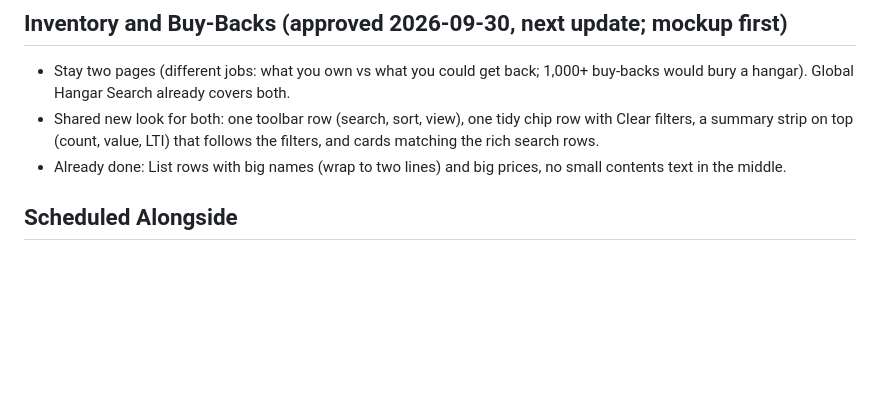
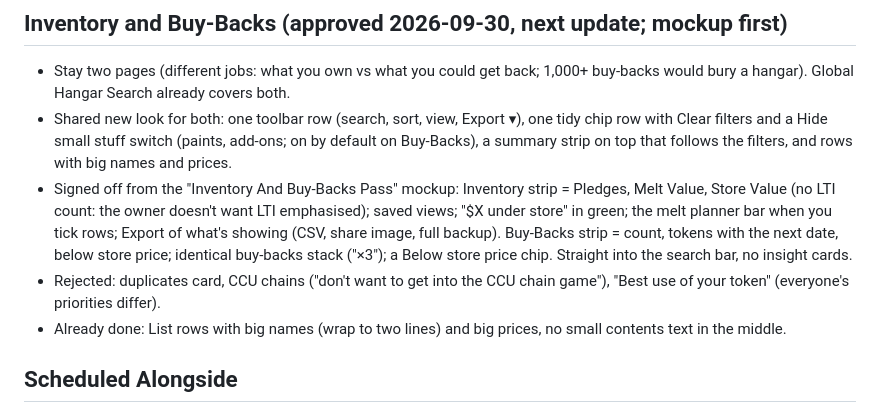
Before and after one commit to Draco-Foundry/open-hangar, a Markdown page: docs/REDESIGN-0.3.md, the part around the change. Drawn GitHub-style; blank space fills up the shorter version.

Commit message:
docs: Inventory / Buy-Backs pass signed off (no LTI count, no duplicates, CCU chains or token card)
Co-Authored-By: Claude Opus 5.5 <noreply@anthropic.com>

```diff
--- a/docs/REDESIGN-0.3.md
+++ b/docs/REDESIGN-0.3.md
@@ -113,9 +113,18 @@ scrolling down; a real logo mark; phone tabs you swipe.
 
 - Stay two pages (different jobs: what you own vs what you could get back; 1,000+
   buy-backs would bury a hangar). Global Hangar Search already covers both.
-- Shared new look for both: one toolbar row (search, sort, view), one tidy chip row
-  with Clear filters, a summary strip on top (count, value, LTI) that follows the
-  filters, and cards matching the rich search rows.
+- Shared new look for both: one toolbar row (search, sort, view, Export ▾), one tidy
+  chip row with Clear filters and a Hide small stuff switch (paints, add-ons; on by
+  default on Buy-Backs), a summary strip on top that follows the filters, and rows
+  with big names and prices.
+- Signed off from the "Inventory And Buy-Backs Pass" mockup: Inventory strip =
+  Pledges, Melt Value, Store Value (no LTI count: the owner doesn't want LTI
+  emphasised); saved views; "$X under store" in green; the melt planner bar when you
+  tick rows; Export of what's showing (CSV, share image, full backup). Buy-Backs strip
+  = count, tokens with the next date, below store price; identical buy-backs stack
+  ("×3"); a Below store price chip. Straight into the search bar, no insight cards.
+- Rejected: duplicates card, CCU chains ("don't want to get into the CCU chain game"),
+  "Best use of your token" (everyone's priorities differ).
 - Already done: List rows with big names (wrap to two lines) and big prices, no small
   contents text in the middle.
 
```
